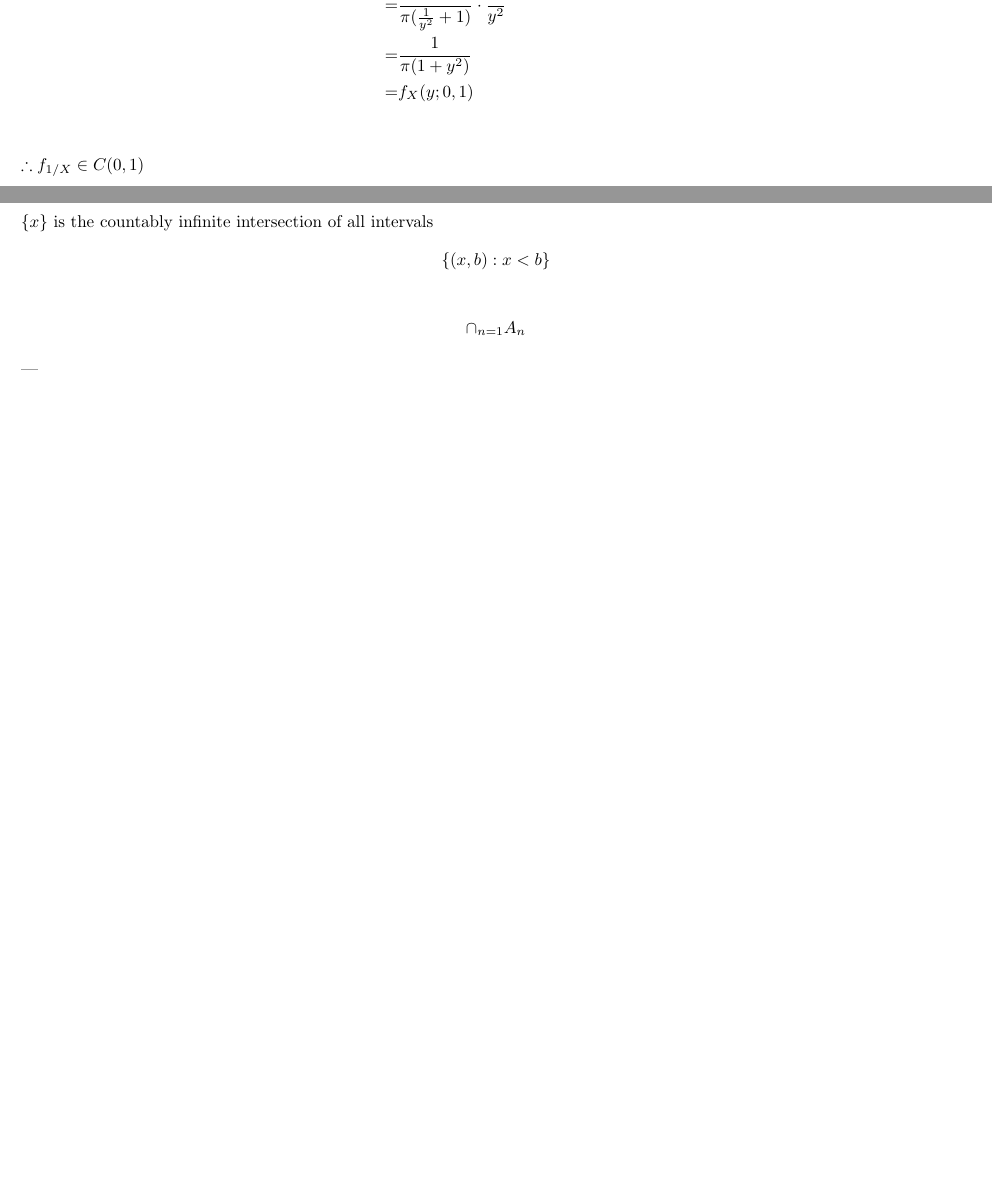
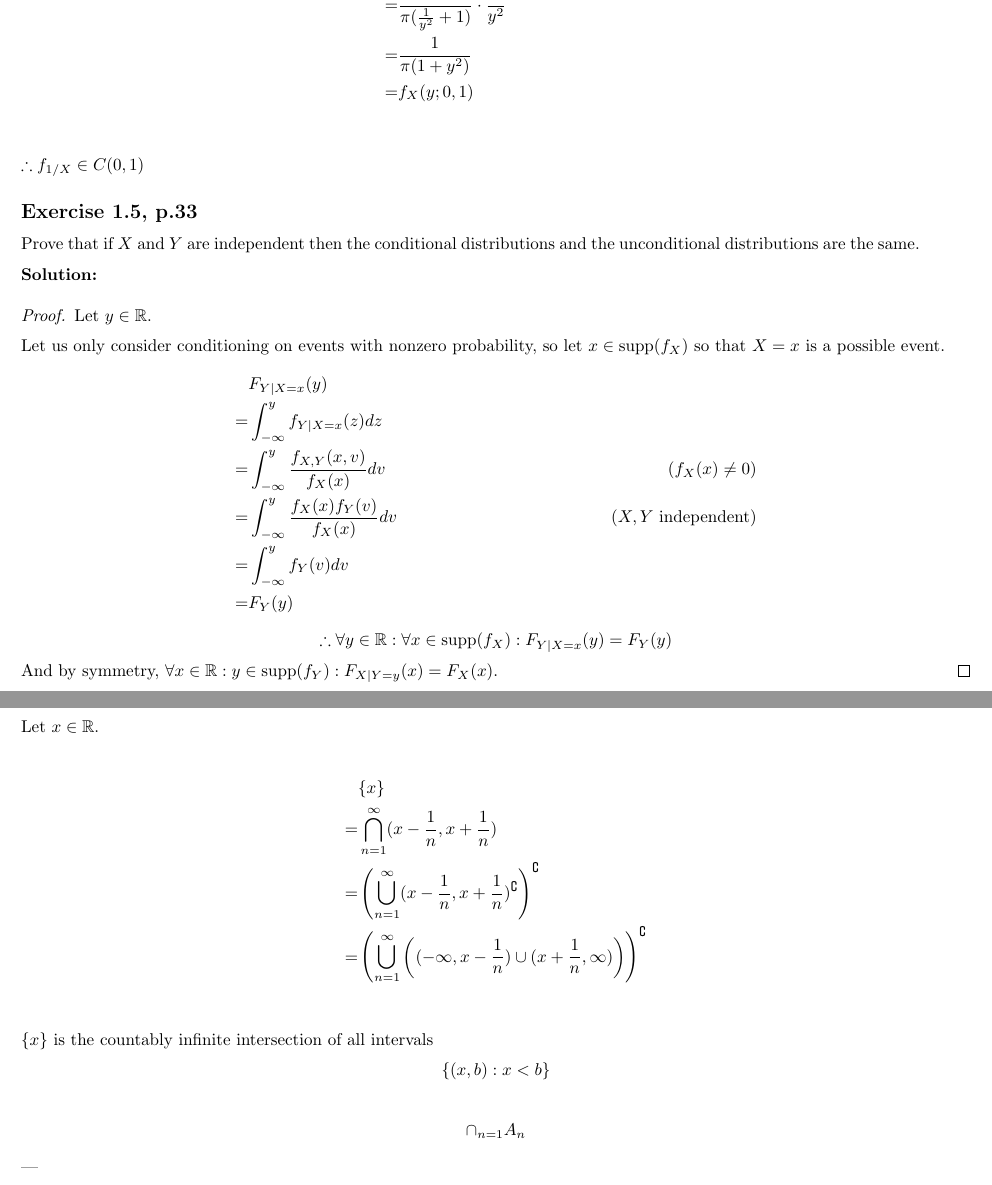
Before and after one commit to Sebelino/overleaf-sf2940, a LaTeX document (main.tex): two parts of pages 13 and 16 of 16 before the commit and two parts of pages 13 and 17 of 18 after it, joined at a grey line, cut so that both start at the same text, the shorter picture padded with empty space. Compiled offline with pdfLaTeX.

Commit message:
Updates from Overleaf

```diff
--- a/main.tex
+++ b/main.tex
@@ -632,6 +632,30 @@ Let \(Y=g(X)\) where \(g: \mathbb{R}\setminus\{0\}\to\mathbb{R}\setminus\{0\}\),
 
 \(\therefore f_{1/X}\in C(0,1)\)
 
+
+\subsection{Exercise 1.5, p.33}
+
+Prove that if \(X\) and \(Y\) are independent
+then the conditional distributions and the unconditional distributions are the same.
+
+\textbf{Solution:}
+
+\begin{proof}
+Let \(y\in \mathbb{R}\).
+
+Let us only consider conditioning on events with nonzero probability, so let \(x\in \text{supp}(f_X)\) so that \(X=x\) is a possible event.
+\begin{align*}
+     & F_{Y|X=x}(y) \\
+    =& \int_{-\infty}^yf_{Y|X=x}(z)dz \\
+    =& \int_{-\infty}^y\frac{f_{X,Y}(x,v)}{f_X(x)}dv & (f_X(x) \neq 0) \\
+    =& \int_{-\infty}^y\frac{f_X(x)f_Y(v)}{f_X(x)}dv & (X,Y\text{ independent}) \\
+    =& \int_{-\infty}^yf_Y(v)dv \\
+    =& F_Y(y)
+\end{align*}
+\[\therefore \forall y\in \mathbb{R}:\forall x\in \text{supp}(f_X): F_{Y|X=x}(y)=F_Y(y)\]
+And by symmetry, \(\forall x\in\mathbb{R}:y\in \text{supp}(f_Y):F_{X|Y=y}(x)=F_X(x)\).
+\end{proof}
+
 \subsection{1.1, p.57}
 
 Let \(X_1,X_2 \sim U(0,1)\), iid.
@@ -751,6 +775,15 @@ Show that \(\forall x \in \mathbb{R}:\{x\}\in \mathcal{B}(\mathbb{R})\).
 
 \textbf{Solution:}
 
+Let \(x\in \mathbb{R}\).
+
+\begin{align*}
+     & \{x\} \\
+    =& \bigcap_{n=1}^\infty (x-\frac{1}{n}, x+\frac{1}{n}) \\
+    =& \left(\bigcup_{n=1}^\infty (x-\frac{1}{n}, x+\frac{1}{n})^\complement\right)^\complement \\
+    =& \left(\bigcup_{n=1}^\infty\left( (-\infty,x-\frac{1}{n})\cup (x+\frac{1}{n}      ,\infty) \right)\right)^\complement \\
+\end{align*}
+
 \(\{x\}\) is the countably infinite intersection of all intervals
 \[\{(x,b):x<b\}\]
 
```
